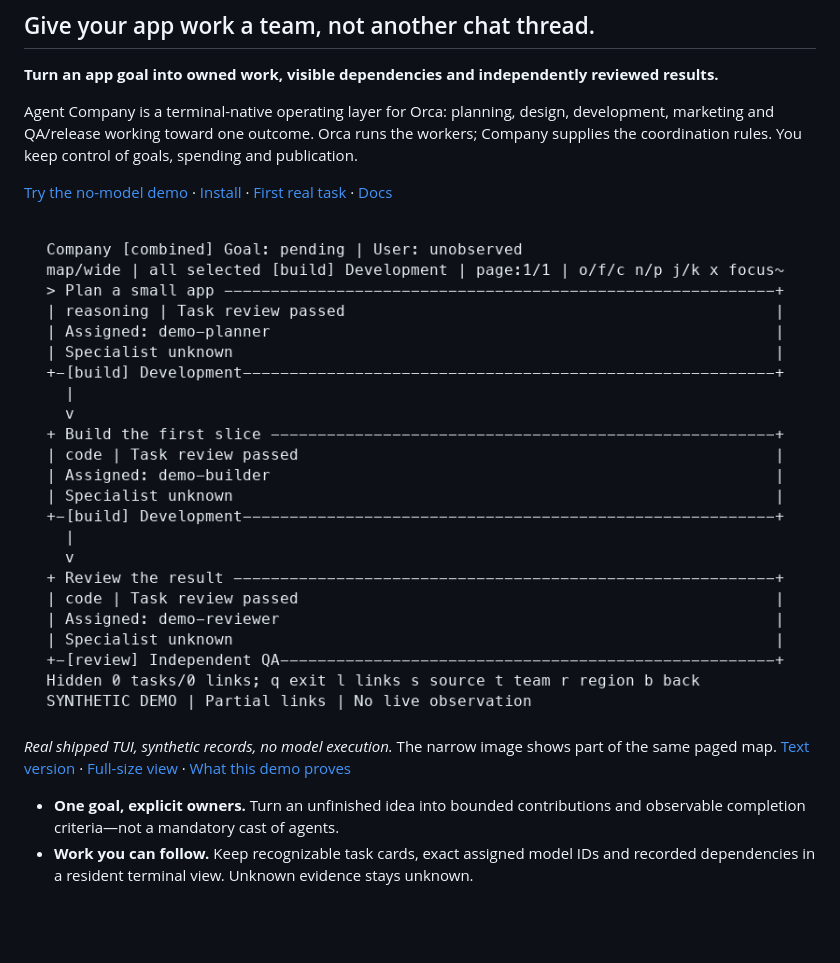
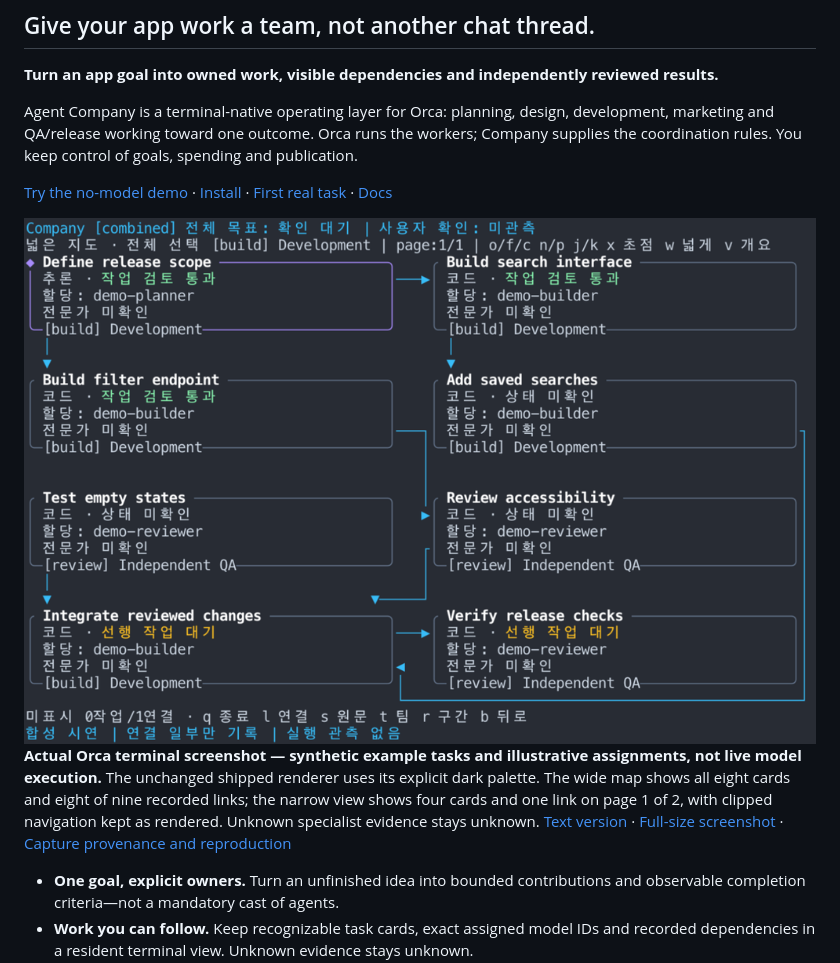
Before and after one commit to JoonSCode/agent-company-distribution, a Markdown page: README.md, the part around the change. GitHub-like rendering; pictures changed too: assets/readme/company-native.png (added); blank space fills up the shorter version.

Commit message:
docs: show native terminal examples in README

```diff
--- a/README.md
+++ b/README.md
@@ -12,14 +12,18 @@ spending and publication.
 [Try the no-model demo](#try-it-before-you-install) · [Install](#install-in-orca) · [First real task](#your-first-real-task) · [Docs](#go-deeper)
 
 <picture>
-  <source media="(max-width: 600px)" srcset="assets/readme/company-demo-narrow.png">
-  <img src="assets/readme/company-demo.png" alt="Actual Company terminal renderer with synthetic app tasks: plan, build and independent review. Cards retain task class, illustrative assigned model IDs and unknown specialist evidence. The overall goal is pending; no live workers are observed." width="960">
+  <source media="(max-width: 600px)" srcset="assets/readme/company-native-narrow.png">
+  <img src="assets/readme/company-native.png" alt="Actual Orca terminal screenshot: eight Unicode task cards with native status colors and branching dependencies. Synthetic search-release tasks and illustrative demo model assignments, not live model execution; specialist evidence is unknown and one dependency is undrawn." width="1010">
 </picture>
 
-*Real shipped TUI, synthetic records, no model execution.* The narrow image shows
-part of the same paged map. [Text version](assets/readme/company-demo.txt) ·
-[Full-size view](assets/readme/company-demo-wide.png) ·
-[What this demo proves](skills/company-orchestration/assets/demo/README.md)
+**Actual Orca terminal screenshot — synthetic example tasks and illustrative
+assignments, not live model execution.** The unchanged shipped renderer uses its
+explicit dark palette. The wide map shows all eight cards and eight of nine
+recorded links; the narrow view shows four cards and one link on page 1 of 2,
+with clipped navigation kept as rendered. Unknown specialist evidence stays unknown.
+[Text version](assets/readme/company-native.txt) ·
+[Full-size screenshot](assets/readme/company-native.png) ·
+[Capture provenance and reproduction](assets/readme/NATIVE_CAPTURE.md)
 
 - **One goal, explicit owners.** Turn an unfinished idea into bounded contributions
   and observable completion criteria—not a mandatory cast of agents.
```
Also changed, not shown: assets/readme/NATIVE_CAPTURE.md (added, +119 -0 lines), assets/readme/company-native-narrow.png (added), 8 other files.
